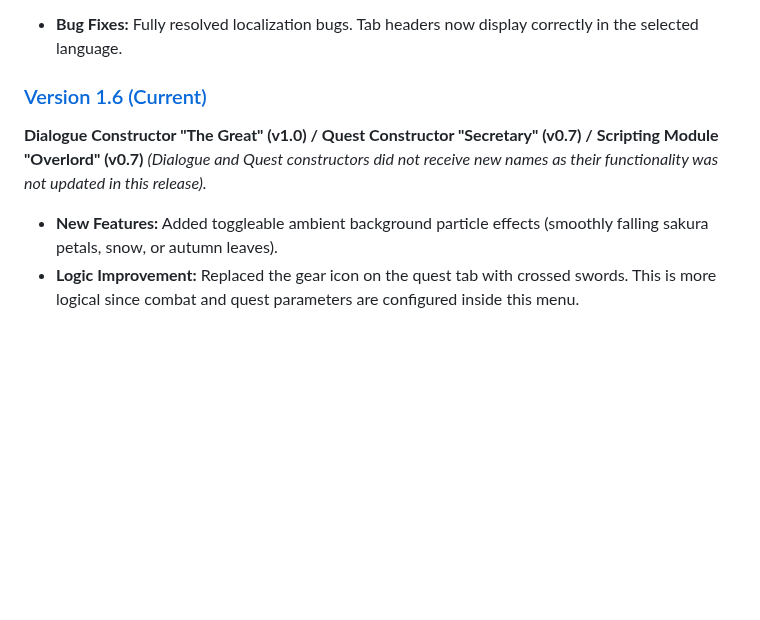
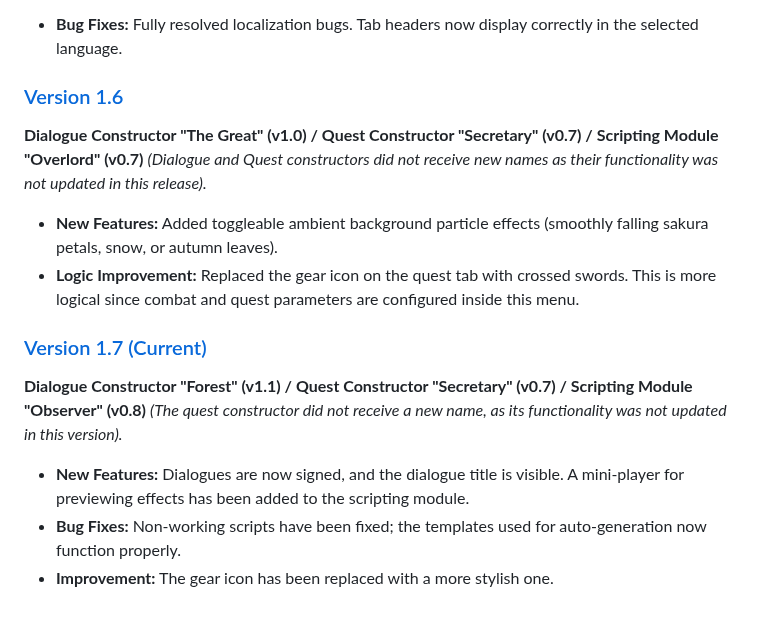
Before and after one commit to picadoni/customNPCs-constructor, a Markdown page: README.md, the part around the change. GitHub-like rendering; blank space fills up the shorter version.

```diff
--- a/README.md
+++ b/README.md
@@ -114,8 +114,15 @@ A visual builder for dialogues, quests, and scripts for the Custom NPCs mod in M
 *(Dialogue and Quest constructors did not receive new names as their functionality was not updated in this release).*
 * **Bug Fixes:** Fully resolved localization bugs. Tab headers now display correctly in the selected language.
 
-### [Version 1.6 (Current)](https://picadoni.github.io/customNPCs-constructor/)
+### [Version 1.6](https://picadoni.github.io/customNPCs-constructor/ver%201.6/)
 **Dialogue Constructor "The Great" (v1.0) / Quest Constructor "Secretary" (v0.7) / Scripting Module "Overlord" (v0.7)**
 *(Dialogue and Quest constructors did not receive new names as their functionality was not updated in this release).*
 * **New Features:** Added toggleable ambient background particle effects (smoothly falling sakura petals, snow, or autumn leaves).
 * **Logic Improvement:** Replaced the gear icon on the quest tab with crossed swords. This is more logical since combat and quest parameters are configured inside this menu.
+
+### [Version 1.7 (Current)](https://picadoni.github.io/customNPCs-constructor/)
+**Dialogue Constructor "Forest" (v1.1) / Quest Constructor "Secretary" (v0.7) / Scripting Module "Observer" (v0.8)**
+*(The quest constructor did not receive a new name, as its functionality was not updated in this version).*
+* **New Features:** Dialogues are now signed, and the dialogue title is visible. A mini-player for previewing effects has been added to the scripting module.
+* **Bug Fixes:** Non-working scripts have been fixed; the templates used for auto-generation now function properly.
+* **Improvement:** The gear icon has been replaced with a more stylish one.
```
